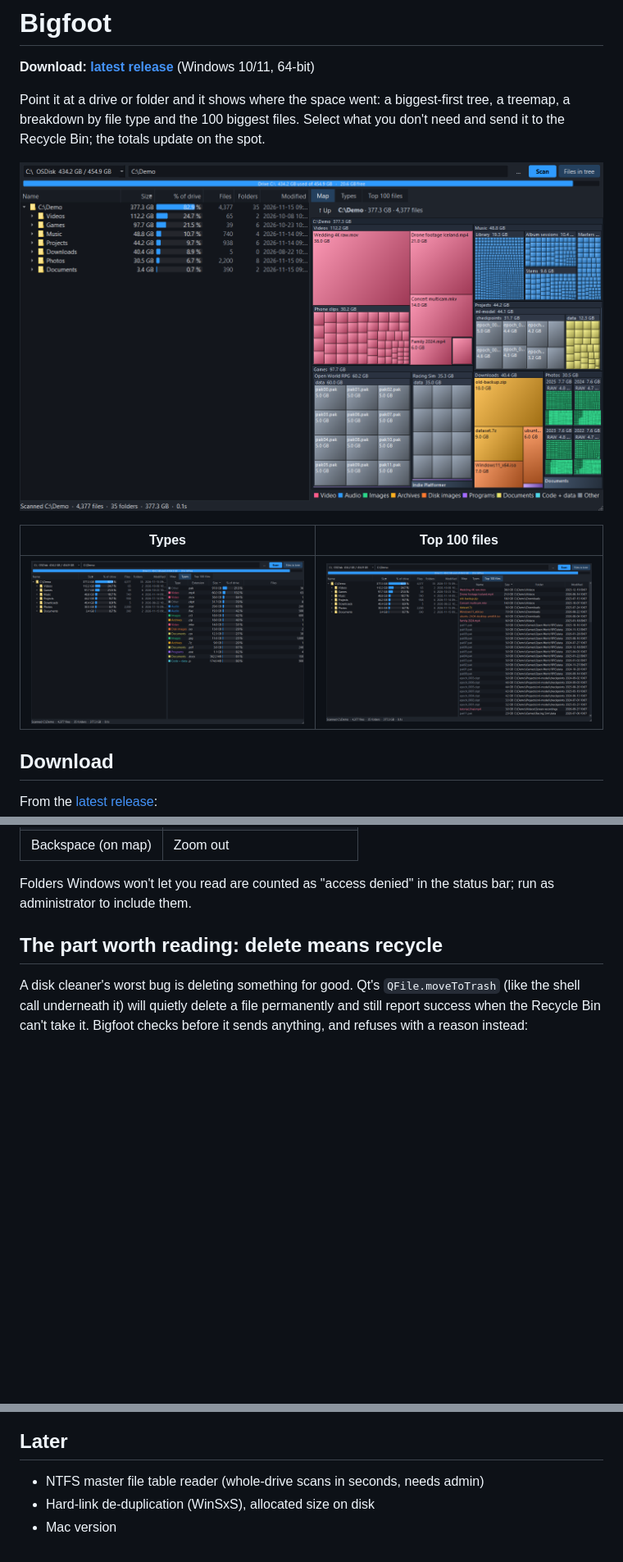
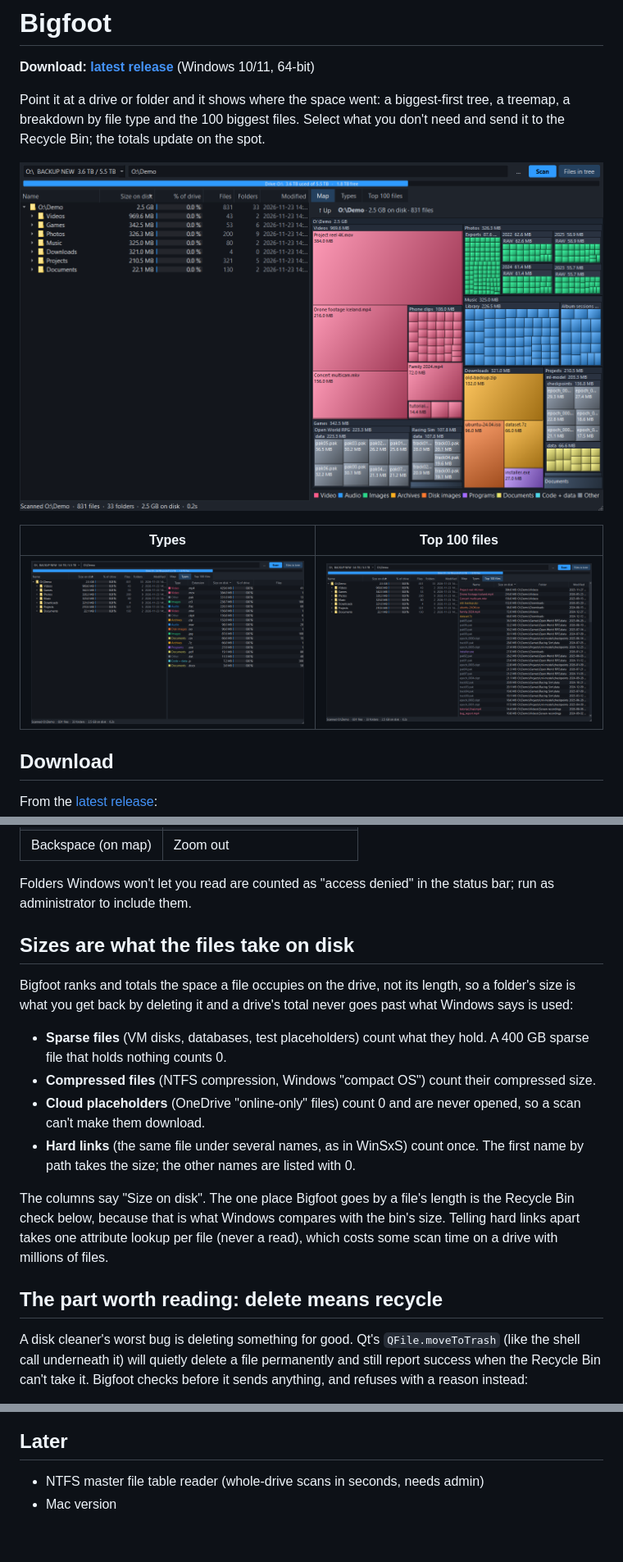
Before and after one commit to AARROWdev/bigfoot, a Markdown page: README.md, 3 parts joined by grey strips. Shown at 82% size. Rendered like a GitHub page; pictures changed too: docs/map.png, docs/top.png, docs/types.png; blank space fills up the shorter version.

```diff
--- a/README.md
+++ b/README.md
@@ -47,6 +47,15 @@ The app isn't code-signed yet, so Windows may show "Windows protected your PC":
 | Backspace (on map) | Zoom out |
 
 Folders Windows won't let you read are counted as "access denied" in the status bar; run as administrator to include them.
+
+## Sizes are what the files take on disk
+Bigfoot ranks and totals the space a file occupies on the drive, not its length, so a folder's size is what you get back by deleting it and a drive's total never goes past what Windows says is used:
+- **Sparse files** (VM disks, databases, test placeholders) count what they hold. A 400 GB sparse file that holds nothing counts 0.
+- **Compressed files** (NTFS compression, Windows "compact OS") count their compressed size.
+- **Cloud placeholders** (OneDrive "online-only" files) count 0 and are never opened, so a scan can't make them download.
+- **Hard links** (the same file under several names, as in WinSxS) count once. The first name by path takes the size; the other names are listed with 0.
+
+The columns say "Size on disk". The one place Bigfoot goes by a file's length is the Recycle Bin check below, because that is what Windows compares with the bin's size. Telling hard links apart takes one attribute lookup per file (never a read), which costs some scan time on a drive with millions of files.
 
 ## The part worth reading: delete means recycle
 A disk cleaner's worst bug is deleting something for good. Qt's `QFile.moveToTrash` (like the shell call underneath it) will quietly delete a file permanently and still report success when the Recycle Bin can't take it. Bigfoot checks before it sends anything, and refuses with a reason instead:
@@ -86,5 +95,4 @@ Python and PySide6 (Qt 6), one 1,400-line file. Built with [Claude Code](https:/
 
 ## Later
 - NTFS master file table reader (whole-drive scans in seconds, needs admin)
-- Hard-link de-duplication (WinSxS), allocated size on disk
 - Mac version
```
Also changed, not shown: other parts of README.md (+2 -2 lines), 2 other files.
